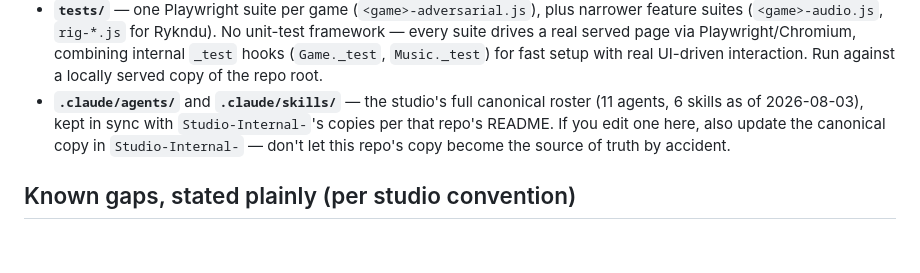
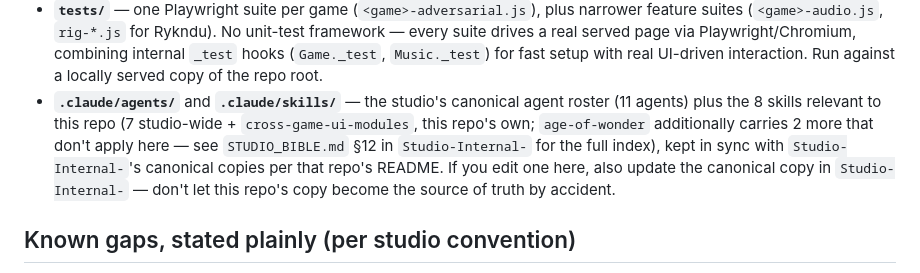
Before and after one commit to Kazabon-Games/Shin-Maho-Arcade, a Markdown page: CLAUDE.md, the part around the change. Rendered like a GitHub page; blank space fills up the shorter version.

Commit message:
Add cross-game-ui-modules and playwright-adversarial-harness skills
Mirrors the second half of Studio-Internal-'s overlooked-skills pass:
cross-game-ui-modules (ShareCard, Achievements, Wake Lock guard -- this
repo's own already-duplicated modules, now written down once) and
playwright-adversarial-harness (studio-wide, also copied into
age-of-wonder). Updates CLAUDE.md's skill count/scoping note.

Co-Authored-By: Claude Sonnet 5 <noreply@anthropic.com>
Claude-Session: https://claude.ai/code/session_01N5EHQ7hicnegekmGqcsR1N

```diff
--- a/CLAUDE.md
+++ b/CLAUDE.md
@@ -44,11 +44,15 @@ short on purpose.
   Playwright/Chromium, combining internal `_test` hooks (`Game._test`,
   `Music._test`) for fast setup with real UI-driven interaction. Run
   against a locally served copy of the repo root.
-- **`.claude/agents/`** and **`.claude/skills/`** — the studio's full
-  canonical roster (11 agents, 6 skills as of 2026-08-03), kept in sync
-  with `Studio-Internal-`'s copies per that repo's README. If you edit one
-  here, also update the canonical copy in `Studio-Internal-` — don't let
-  this repo's copy become the source of truth by accident.
+- **`.claude/agents/`** and **`.claude/skills/`** — the studio's canonical
+  agent roster (11 agents) plus the 8 skills relevant to this repo (7
+  studio-wide + `cross-game-ui-modules`, this repo's own; `age-of-wonder`
+  additionally carries 2 more that don't apply here — see
+  `STUDIO_BIBLE.md` §12 in `Studio-Internal-` for the full index), kept in
+  sync with `Studio-Internal-`'s canonical copies per that repo's README.
+  If you edit one here, also update the canonical copy in
+  `Studio-Internal-` — don't let this repo's copy become the source of
+  truth by accident.
 
 ## Known gaps, stated plainly (per studio convention)
 
```
Also changed, not shown: 2 other files.
